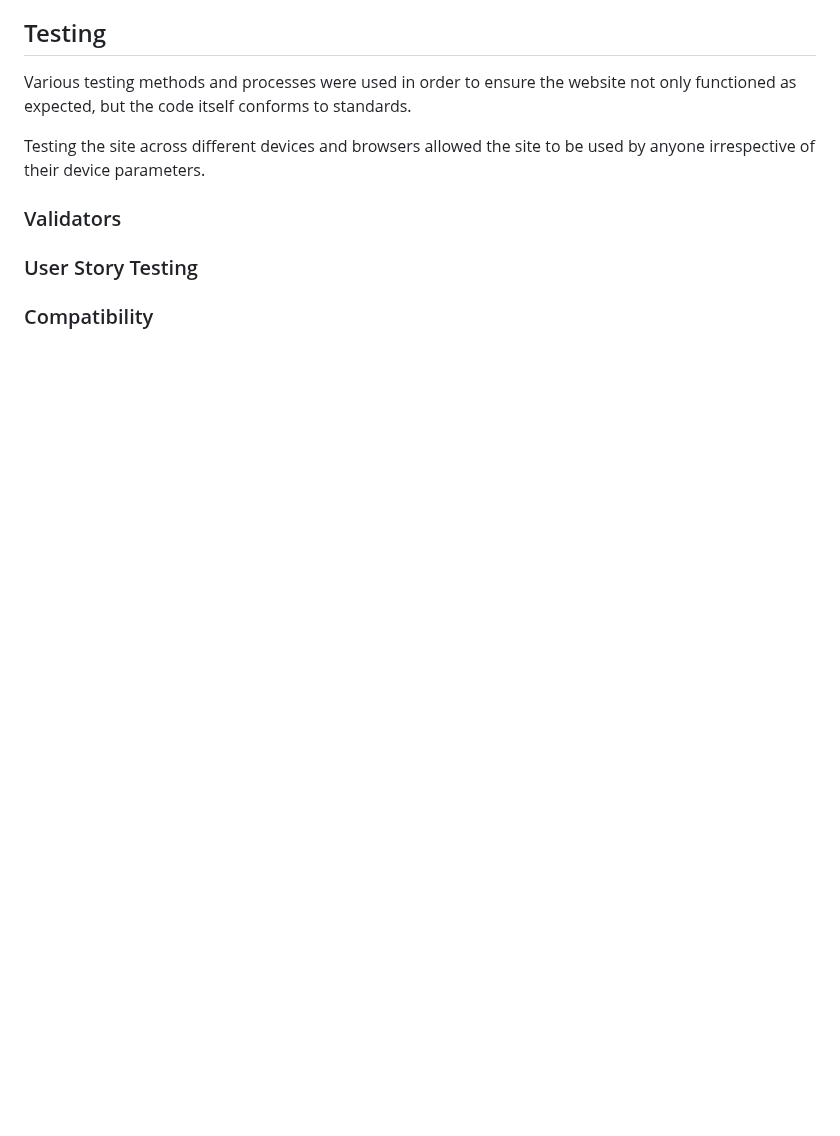
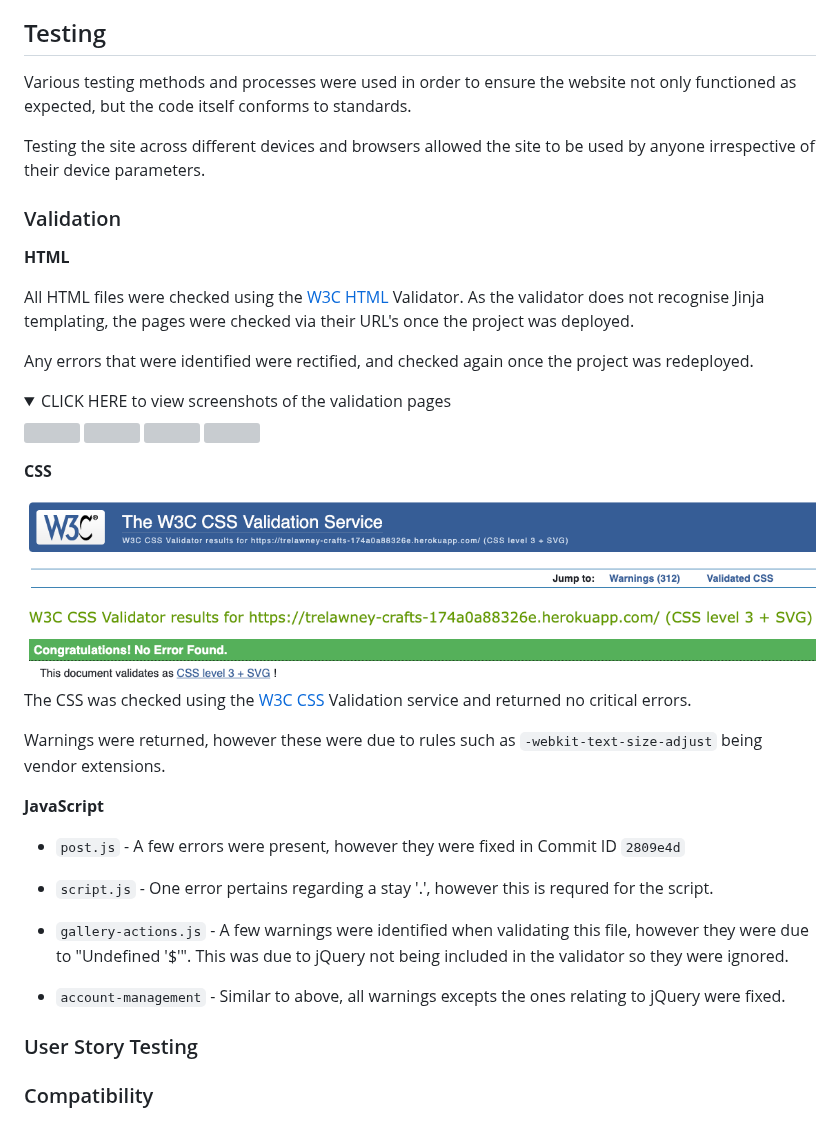
Before and after one commit to Natte2110/trelawney-crafts, a Markdown page: README.md, the part around the change. GitHub-like rendering; folded sections open; blank space fills up the shorter version; grey boxes are pictures that could not be loaded.

Commit message:
docs: Add validation section information

```diff
--- a/README.md
+++ b/README.md
@@ -178,7 +178,44 @@ Various testing methods and processes were used in order to ensure the website n
 
 Testing the site across different devices and browsers allowed the site to be used by anyone irrespective of their device parameters.
 
-### Validators
+### Validation
+
+**HTML**
+
+All HTML files were checked using the [W3C HTML](https://validator.w3.org/) Validator. As the validator does not recognise Jinja templating, the pages were checked via their URL's once the project was deployed.
+
+Any errors that were identified were rectified, and checked again once the project was redeployed.
+
+<details>
+<summary>CLICK HERE to view screenshots of the validation pages</summary>
+
+<img src="./testing/html-validation-index.png">
+
+<img src="./testing/html-validation-gallery.png">
+
+<img src="./testing/html-validation-register.png">
+
+<img src="./testing/html-validation-log-in.png">
+
+</details>
+
+**CSS**
+
+<img src="./testing/css-validation.png" center>
+
+The CSS was checked using the [W3C CSS](https://jigsaw.w3.org/css-validator/#validate_by_uri) Validation service and returned no critical errors.
+
+Warnings were returned, however these were due to rules such as `-webkit-text-size-adjust` being vendor extensions.
+
+**JavaScript**
+
+- `post.js` - A few errors were present, however they were fixed in Commit ID `2809e4d`
+
+- `script.js` - One error pertains regarding a stay '.', however this is requred for the script.
+
+- `gallery-actions.js` - A few warnings were identified when validating this file, however they were due to "Undefined '$'". This was due to jQuery not being included in the validator so they were ignored.
+
+- `account-management` - Similar to above, all warnings excepts the ones relating to jQuery were fixed.
 
 ### User Story Testing
 
```
